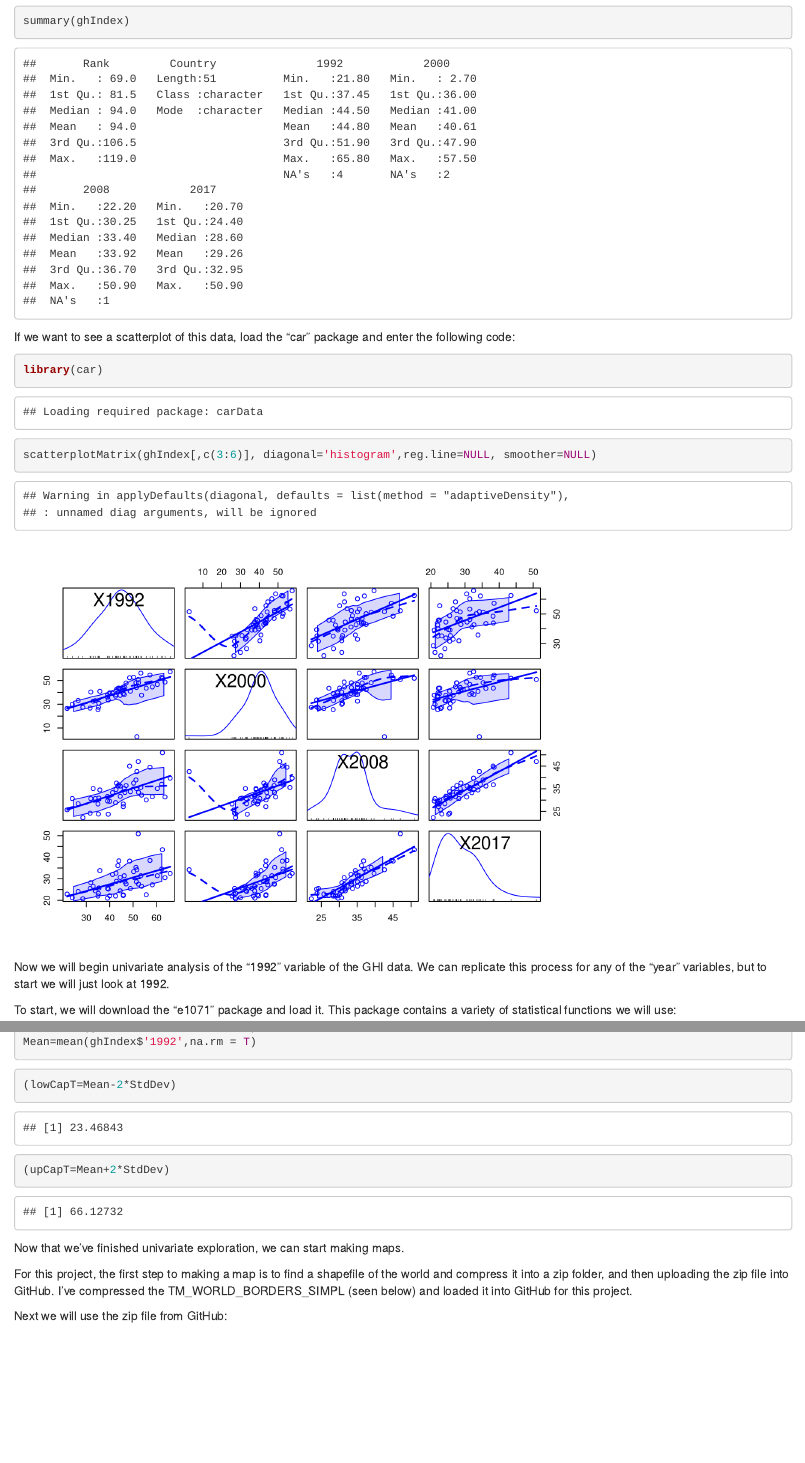
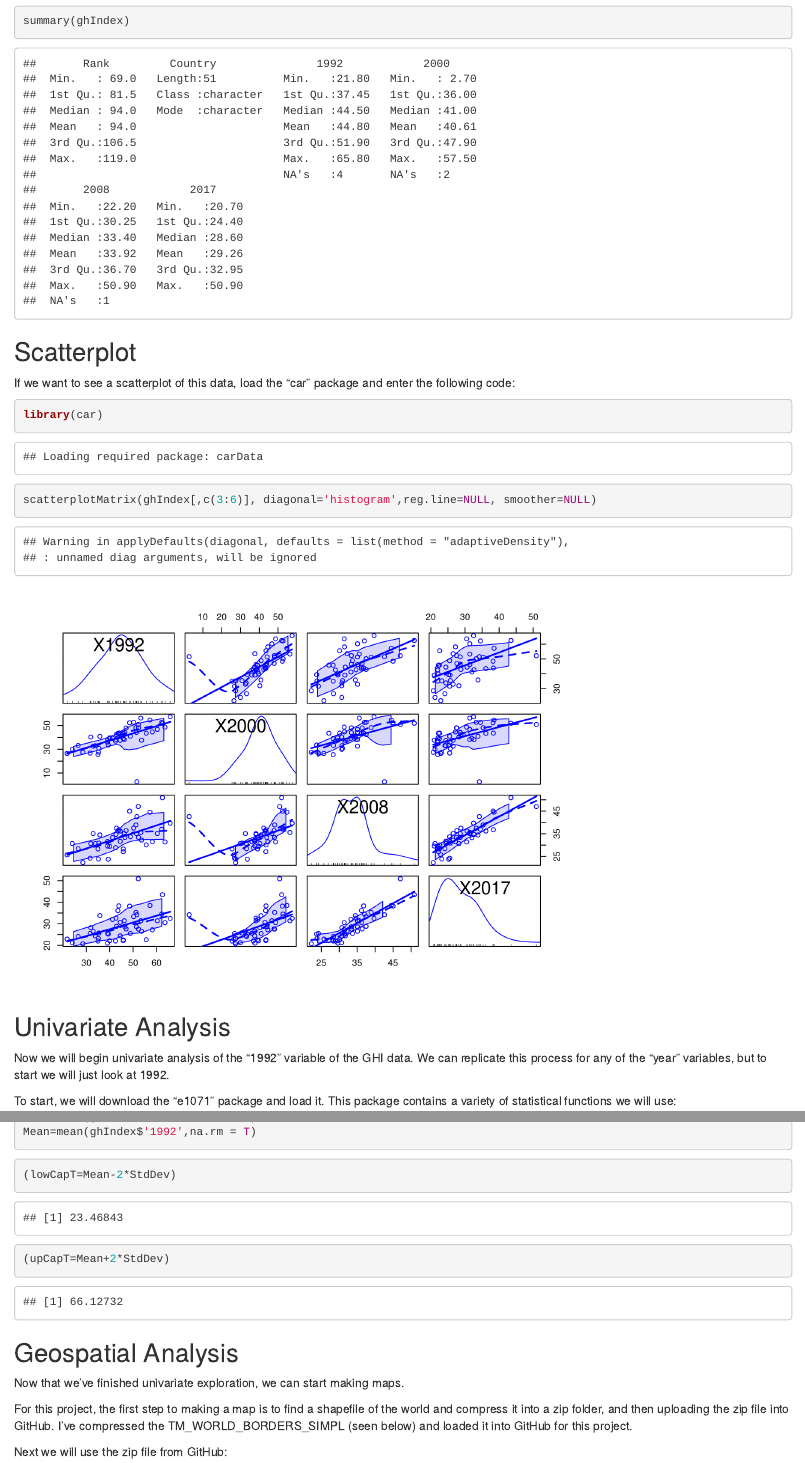
Before and after one commit to popester007/PROJECT, an R Markdown document (MASTER.Rmd): the page in a window 1100 px wide, from 2250 px down, and a second part further down, joined at a grey line. Rendered offline with R 4.5, knitr and Pandoc, with nearby package versions; some code elsewhere in the file could not run offline.

Commit message:
final with headers

````diff
--- a/MASTER.Rmd
+++ b/MASTER.Rmd
@@ -58,13 +58,13 @@ Now, run the summary() command to see some statistics on our variables:
 ```{r}
 summary(ghIndex)
 ```
-
+## Scatterplot
 If we want to see a scatterplot of this data, load the "car" package and enter the following code:
 ```{r}
 library(car)
 scatterplotMatrix(ghIndex[,c(3:6)], diagonal='histogram',reg.line=NULL, smoother=NULL)
 ```
-
+## Univariate Analysis
 Now we will begin univariate analysis of the "1992" variable of the GHI data. We can replicate this process for any of the "year" variables, but to start we will just look at 1992.
 
 To start, we will download the "e1071" package and load it. This package contains a variety of statistical functions we will use:
@@ -210,6 +211,7 @@ Mean=mean(ghIndex$'1992',na.rm = T)
 (upCapT=Mean+2*StdDev)
 ```
 
+## Geospatial Analysis
 Now that we've finished univariate exploration, we can start making maps.
 
 For this project, the first step to making a map is to find a shapefile of the world and compress it into a zip folder, and then uploading the zip file into GitHub. I've compressed the TM_WORLD_BORDERS_SIMPL (seen below) and loaded it into GitHub for this project.
````
Also changed, not shown: MASTER.html, PUBPOL599_exec_sum.pdf, MASTER.Rmd (1 more changed lines).
